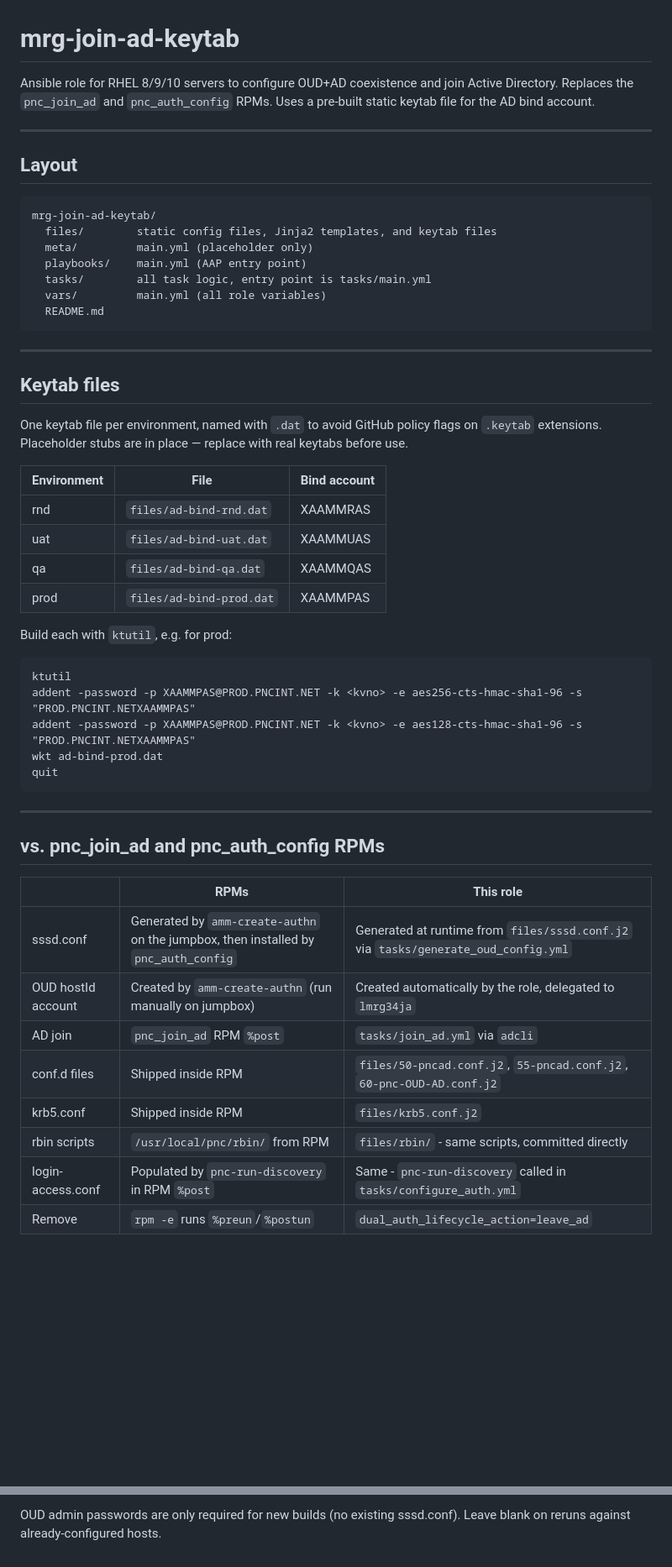
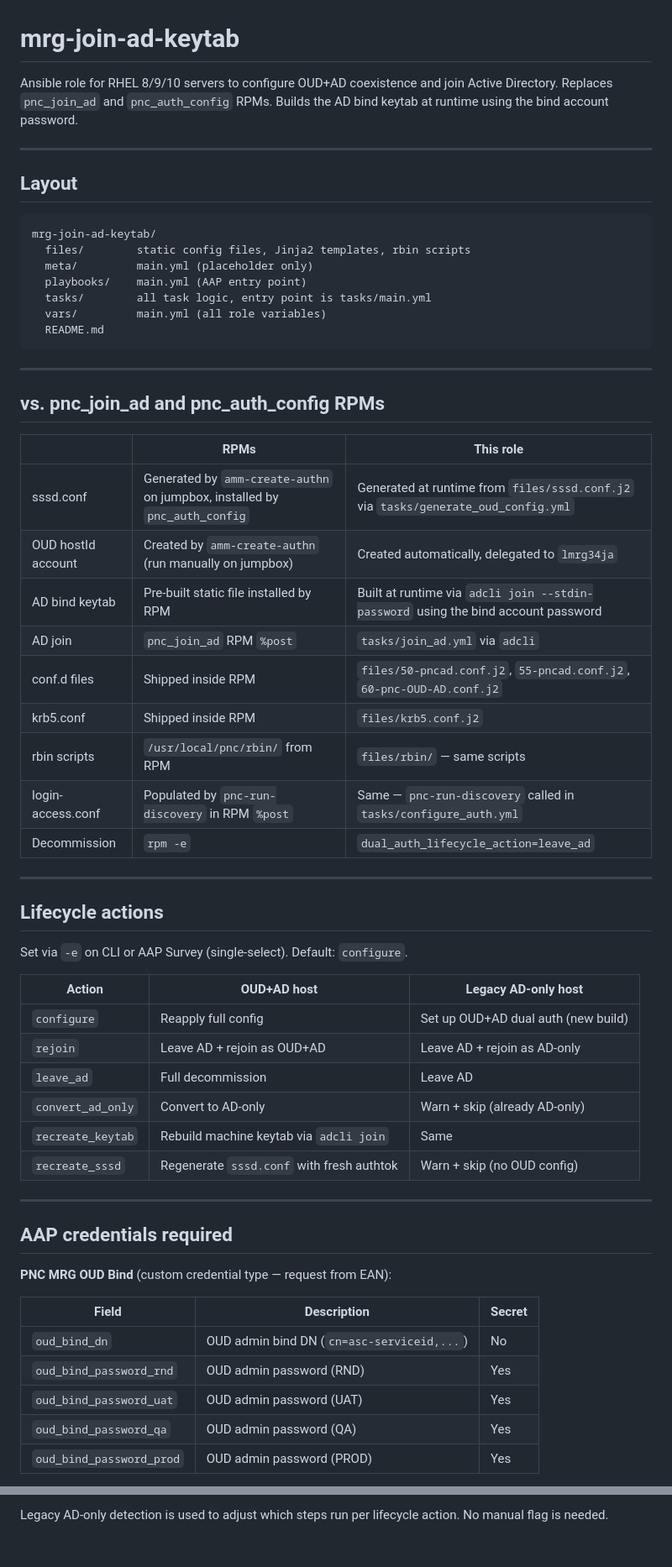
Before and after one commit to redhattut/rhel10_acn, a Markdown page: rhel10-ad-join/README.md, 2 parts joined by grey strips. Shown at 84% size. GitHub-like rendering; blank space fills up the shorter version.

````diff
--- a/rhel10-ad-join/README.md
+++ b/rhel10-ad-join/README.md
@@ -1,8 +1,8 @@
 # mrg-join-ad-keytab
 
 Ansible role for RHEL 8/9/10 servers to configure OUD+AD coexistence and
-join Active Directory. Replaces the `pnc_join_ad` and `pnc_auth_config`
-RPMs. Uses a pre-built static keytab file for the AD bind account.
+join Active Directory. Replaces `pnc_join_ad` and `pnc_auth_config` RPMs.
+Builds the AD bind keytab at runtime using the bind account password.
 
 ---
 
@@ -10,7 +10,7 @@ RPMs. Uses a pre-built static keytab file for the AD bind account.
 
 ```
 mrg-join-ad-keytab/
-  files/        static config files, Jinja2 templates, and keytab files
+  files/        static config files, Jinja2 templates, rbin scripts
   meta/         main.yml (placeholder only)
   playbooks/    main.yml (AAP entry point)
   tasks/        all task logic, entry point is tasks/main.yml
@@ -20,40 +20,46 @@ mrg-join-ad-keytab/
 
 ---
 
-## Keytab files
-
-One keytab file per environment, named with `.dat` to avoid GitHub policy
-flags on `.keytab` extensions. Placeholder stubs are in place — replace
-with real keytabs before use.
-
-| Environment | File                     | Bind account |
-|-------------|--------------------------|--------------|
-| rnd         | `files/ad-bind-rnd.dat`  | XAAMMRAS     |
-| uat         | `files/ad-bind-uat.dat`  | XAAMMUAS     |
-| qa          | `files/ad-bind-qa.dat`   | XAAMMQAS     |
-| prod        | `files/ad-bind-prod.dat` | XAAMMPAS     |
-
-Build each with `ktutil`, e.g. for prod:
-
-```
-ktutil
-addent -password -p XAAMMPAS@PROD.PNCINT.NET -k <kvno> -e aes256-cts-hmac-sha1-96 -s "PROD.PNCINT.NETXAAMMPAS"
-addent -password -p XAAMMPAS@PROD.PNCINT.NET -k <kvno> -e aes128-cts-hmac-sha1-96 -s "PROD.PNCINT.NETXAAMMPAS"
-wkt ad-bind-prod.dat
-quit
-```
-
----
-
 ## vs. pnc\_join\_ad and pnc\_auth\_config RPMs
 
 | | RPMs | This role |
 |---|---|---|
-| sssd.conf | Generated by `amm-create-authn` on the jumpbox, then installed by `pnc_auth_config` | Generated at runtime from `files/sssd.conf.j2` via `tasks/generate_oud_config.yml` |
-| OUD hostId account | Created by `amm-create-authn` (run manually on jumpbox) | Created automatically by the role, delegated to `lmrg34ja` |
+| sssd.conf | Generated by `amm-create-authn` on jumpbox, installed by `pnc_auth_config` | Generated at runtime from `files/sssd.conf.j2` via `tasks/generate_oud_config.yml` |
+| OUD hostId account | Created by `amm-create-authn` (run manually on jumpbox) | Created automatically, delegated to `lmrg34ja` |
+| AD bind keytab | Pre-built static file installed by RPM | Built at runtime via `adcli join --stdin-password` using the bind account password |
 | AD join | `pnc_join_ad` RPM `%post` | `tasks/join_ad.yml` via `adcli` |
 | conf.d files | Shipped inside RPM | `files/50-pncad.conf.j2`, `55-pncad.conf.j2`, `60-pnc-OUD-AD.conf.j2` |
 | krb5.conf | Shipped inside RPM | `files/krb5.conf.j2` |
-| rbin scripts | `/usr/local/pnc/rbin/` from RPM | `files/rbin/` - same scripts, committed directly |
-| login-access.conf | Populated by `pnc-run-discovery` in RPM `%post` | Same - `pnc-run-discovery` called in `tasks/configure_auth.yml` |
-| Remove | `rpm -e` runs `%preun`/`%postun` | `dual_auth_lifecycle_action=leave_ad` |
+| rbin scripts | `/usr/local/pnc/rbin/` from RPM | `files/rbin/` — same scripts |
+| login-access.conf | Populated by `pnc-run-discovery` in RPM `%post` | Same — `pnc-run-discovery` called in `tasks/configure_auth.yml` |
+| Decommission | `rpm -e` | `dual_auth_lifecycle_action=leave_ad` |
+
+---
+
+## Lifecycle actions
+
+Set via `-e` on CLI or AAP Survey (single-select). Default: `configure`.
+
+| Action | OUD+AD host | Legacy AD-only host |
+|---|---|---|
+| `configure` | Reapply full config | Set up OUD+AD dual auth (new build) |
+| `rejoin` | Leave AD + rejoin as OUD+AD | Leave AD + rejoin as AD-only |
+| `leave_ad` | Full decommission | Leave AD |
+| `convert_ad_only` | Convert to AD-only | Warn + skip (already AD-only) |
+| `recreate_keytab` | Rebuild machine keytab via `adcli join` | Same |
+| `recreate_sssd` | Regenerate `sssd.conf` with fresh authtok | Warn + skip (no OUD config) |
+
+---
+
+## AAP credentials required
+
+**PNC MRG OUD Bind** (custom credential type — request from EAN):
+
+| Field | Description | Secret |
+|---|---|---|
+| `oud_bind_dn` | OUD admin bind DN (`cn=asc-serviceid,...`) | No |
+| `oud_bind_password_rnd` | OUD admin password (RND) | Yes |
+| `oud_bind_password_uat` | OUD admin password (UAT) | Yes |
+| `oud_bind_password_qa` | OUD admin password (QA) | Yes |
+| `oud_bind_password_prod` | OUD admin password (PROD) | Yes |
+
@@ -114,3 +154,3 @@ Lifecycle action choices: `configure`, `rejoin`, `leave_ad`, `convert_ad_only`,
 
-OUD admin passwords are only required for new builds (no existing sssd.conf).
-Leave blank on reruns against already-configured hosts.
+Legacy AD-only detection is used to adjust which steps run per lifecycle action.
+No manual flag is needed.
````
Also changed, not shown: other parts of rhel10-ad-join/README.md (+49 -15 lines).
